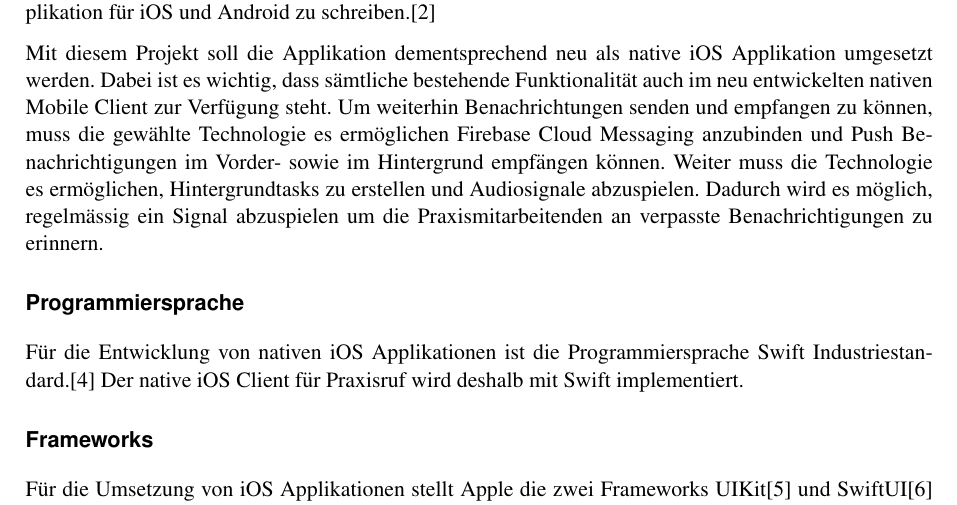
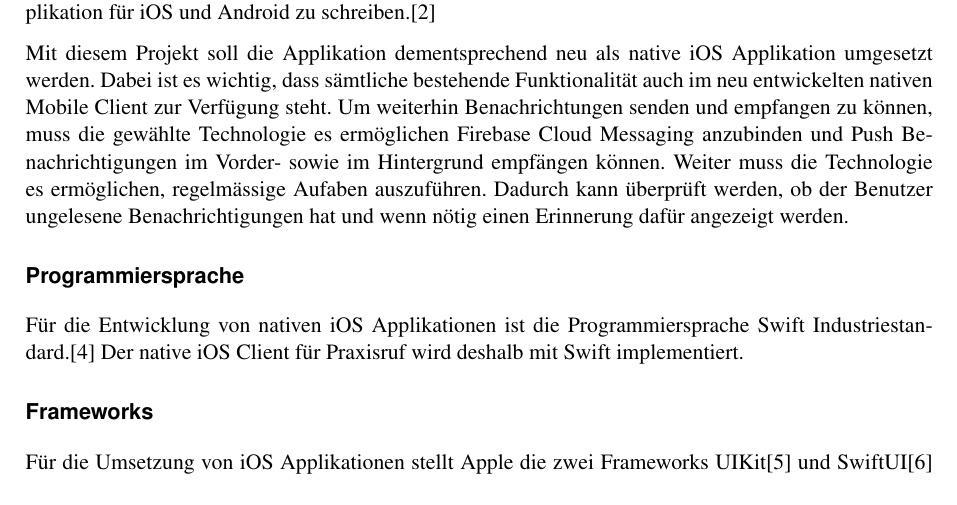
Before and after one commit to jsvilling/IP6_Bachelorarbeit_Bericht_Cloudbasiertes_Praxisrufsystem, a LaTeX document (src/p2p_sprachubertragung_in_praxisrufsystem.tex, which reads src/sections/04_evaluation/04_01_evaluation_mobile_client.tex): part of page 10 of 39, cut so that both start at the same text. Compiled offline with pdfLaTeX.

Commit message:
Update mobile eval

```diff
--- a/src/sections/04_evaluation/04_01_evaluation_mobile_client.tex
+++ b/src/sections/04_evaluation/04_01_evaluation_mobile_client.tex
@@ -11,8 +11,8 @@ Mit diesem Projekt soll die Applikation dementsprechend neu als native iOS Appli
 Dabei ist es wichtig, dass sämtliche bestehende Funktionalität auch im neu entwickelten nativen Mobile Client zur Verfügung steht.
 Um weiterhin Benachrichtungen senden und empfangen zu können, muss die gewählte Technologie es ermöglichen Firebase Cloud Messaging anzubinden
 und Push Benachrichtigungen im Vorder- sowie im Hintergrund empfängen können.
-Weiter muss die Technologie es ermöglichen, Hintergrundtasks zu erstellen und Audiosignale abzuspielen.
-Dadurch wird es möglich, regelmässig ein Signal abzuspielen um die Praxismitarbeitenden an verpasste Benachrichtigungen zu erinnern.
+Weiter muss die Technologie es ermöglichen, regelmässige Aufaben auszuführen.
+Dadurch kann überprüft werden, ob der Benutzer ungelesene Benachrichtigungen hat und wenn nötig einen Erinnerung dafür angezeigt werden.
 
 \subsubsection*{Programmiersprache}
 
```
Also changed, not shown: out/p2p_sprachubertragung_in_praxisrufsystem.pdf.
